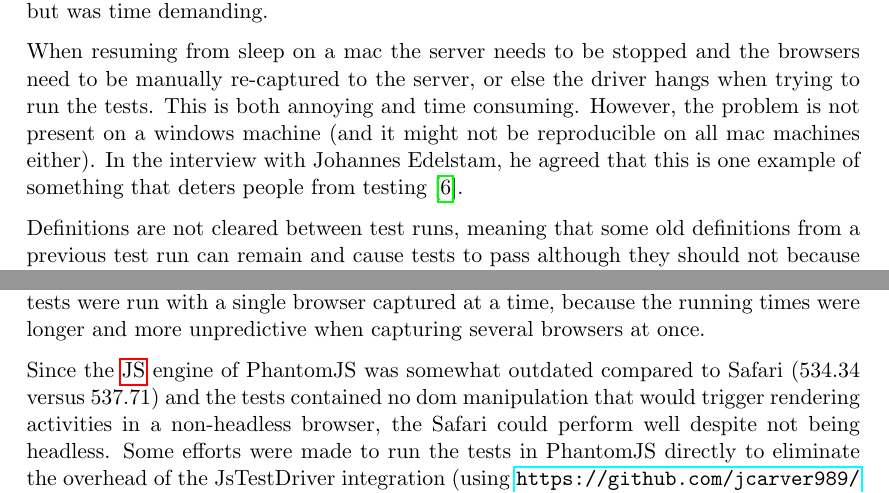
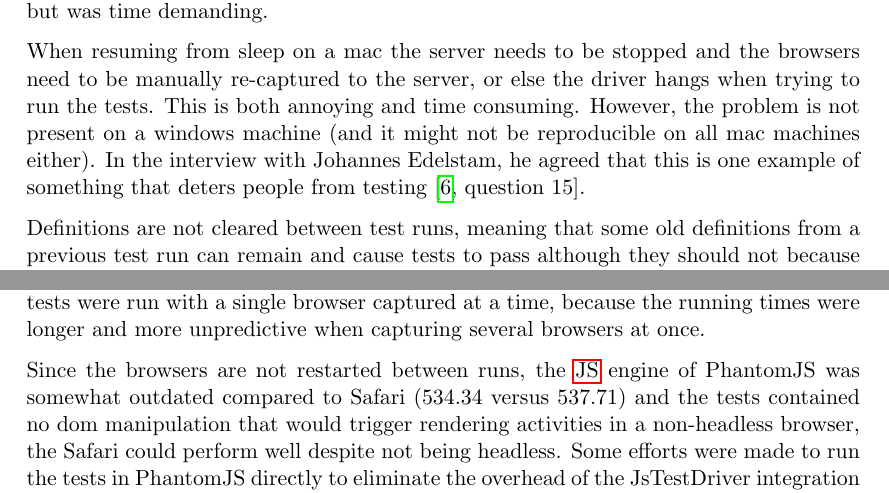
Before and after one commit to emilwall/exjobb, a LaTeX thesis (exjobb_thesis_emilwall.tex): two parts of pages 40 and 42 of 75, joined at a grey line, cut so that both start at the same text. Compiled offline with pdfLaTeX.

Commit message:
Specify interview question number, give a new reason for why the non-headless browser was fast

```diff
--- a/exjobb_thesis_emilwall.tex
+++ b/exjobb_thesis_emilwall.tex
@@ -632,7 +632,7 @@ When setting up JsTestDriver\footnote{\url{https://code.google.com/p/js-test-dri
 
 One has to be careful when adding code to beforeEach, setUp and similar constructs in testing frameworks. If it fails, most testing frameworks report that all dependent tests fail, but the result can be unpredictable. When using Jasmine with JsTestDriver, there is no guarantee that all the supposedly affected tests fail despite beforeEach causing a failure, and subsequent test runs may produce false negatives. This is likely due to optimisations in the test driver or that the \gls{sut} contains globally defined objects (rather than constructors). game.js contained such a globally defined object and its tests commonly failed unexpectedly after some other test had failed, and continued to do so in subsequent runs even after the failing test has been fixed. Restarting the test driver and emptying the cache in the captured browser temporarily solved the problem, but was time demanding.
 
-When resuming from sleep on a mac the server needs to be stopped and the browsers need to be manually re-captured to the server, or else the driver hangs when trying to run the tests. This is both annoying and time consuming. However, the problem is not present on a windows machine (and it might not be reproducible on all mac machines either). In the interview with Johannes Edelstam, he agreed that this is one example of something that deters people from testing \cite{Edelstam}.
+When resuming from sleep on a mac the server needs to be stopped and the browsers need to be manually re-captured to the server, or else the driver hangs when trying to run the tests. This is both annoying and time consuming. However, the problem is not present on a windows machine (and it might not be reproducible on all mac machines either). In the interview with Johannes Edelstam, he agreed that this is one example of something that deters people from testing \cite[question~15]{Edelstam}.
 
 Definitions are not cleared between test runs, meaning that some old definitions from a previous test run can remain and cause tests to pass although they should not because they are referring to objects that no longer exists or that tests can pass the first time they are run but then crash the second time although no change has been made to the code. Some of these problems indicate that the tests are bad, but it is inconvenient that the tool does not give you any indication when these problems occur, especially when there is false positives. This was why reset.js was needed (see section~\ref{ssubsec:gettingstarted}).
 
@@ -678,7 +678,7 @@ The unit tests for the asteroids application had an average execution time of ro
 
 The tests were run on OS X 10.9, using Safari 7.0 (537.71), PhantomJS 1.9.2 (534.34, installed using npm), Firefox 25.0.1, Opera 18.0.1284.63 and Chrome 31.0.1650.63. Nightly builds of Firefox (28.0a1) and Chrome (33.0.1734.0 canary) were also tested, with average runtimes of 718.5 ms (deterioration) and 482.3 ms (improvement), respectively. The tests were run with a single browser captured at a time, because the running times were longer and more unpredictive when capturing several browsers at once.
 
-Since the \gls{js} engine of PhantomJS was somewhat outdated compared to Safari (534.34 versus 537.71) and the tests contained no dom manipulation that would trigger rendering activities in a non-headless browser, the Safari could perform well despite not being headless. Some efforts were made to run the tests in PhantomJS directly to eliminate the overhead of the JsTestDriver integration (using \url{https://github.com/jcarver989/phantom-jasmine}), but either no tests were run or uninformative error messages were given, although the same test fixture worked in Safari (with a negligible difference in execution time compared to running the tests with JsTestDriver).
+Since the browsers are not restarted between runs, the \gls{js} engine of PhantomJS was somewhat outdated compared to Safari (534.34 versus 537.71) and the tests contained no dom manipulation that would trigger rendering activities in a non-headless browser, the Safari could perform well despite not being headless. Some efforts were made to run the tests in PhantomJS directly to eliminate the overhead of the JsTestDriver integration (using \url{https://github.com/jcarver989/phantom-jasmine}), but either no tests were run or uninformative error messages were given, although the same test fixture worked in Safari (with a negligible difference in execution time compared to running the tests with JsTestDriver).
 
 \subsubsection{Sinon.JS}
 
```
